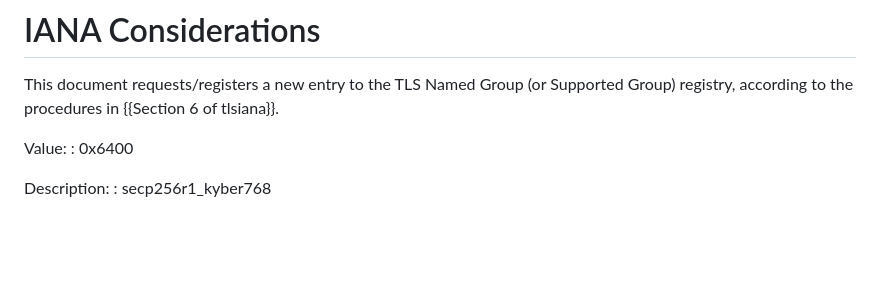
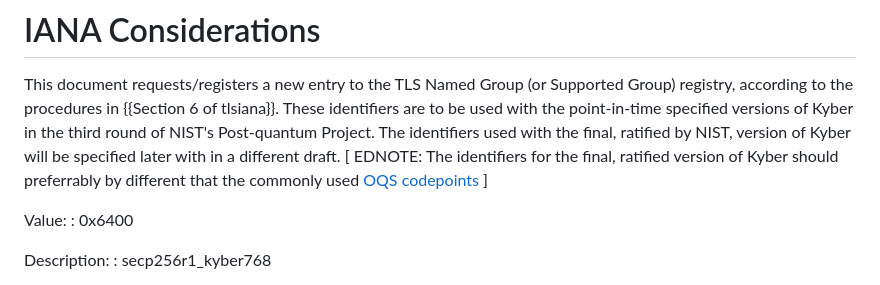
Before and after one commit to post-quantum-cryptography/draft-kwiatkowski-tls-ecdhe-mlkem, a Markdown page: draft-kwiatkowski-tls-ecdhe-kyber.md, the part around the change. Rendered like a GitHub page; blank space fills up the shorter version.

Commit message:
Clarification about codepoints
Clarification that these codepoints are point-in-time, not the final ones for Kyber

```diff
--- a/draft-kwiatkowski-tls-ecdhe-kyber.md
+++ b/draft-kwiatkowski-tls-ecdhe-kyber.md
@@ -96,7 +96,14 @@ Implementers are encouraged to use implementations resistant to side-channel att
 
 This document requests/registers a new entry to the TLS Named Group
  (or Supported Group) registry, according to the procedures in
- {{Section 6 of tlsiana}}.
+ {{Section 6 of tlsiana}}. These identifiers are to be used with
+ the point-in-time specified versions of Kyber in the third round
+ of NIST's Post-quantum Project. The identifiers used with the final,
+ ratified by NIST, version of Kyber will be specified later with
+ in a different draft. \[ EDNOTE: The identifiers for the final, ratified
+ version of Kyber should preferrably by different that the commonly
+ used
+ [OQS codepoints](https://github.com/open-quantum-safe/openssl/blob/OQS-OpenSSL_1_1_1-stable/oqs-template/oqs-kem-info.md) \]
 
  Value:
  : 0x6400
```
